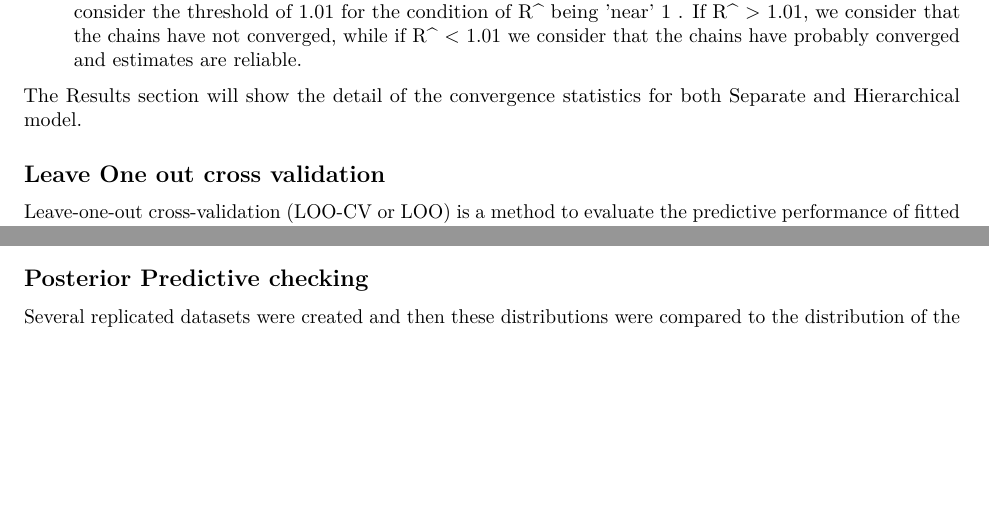
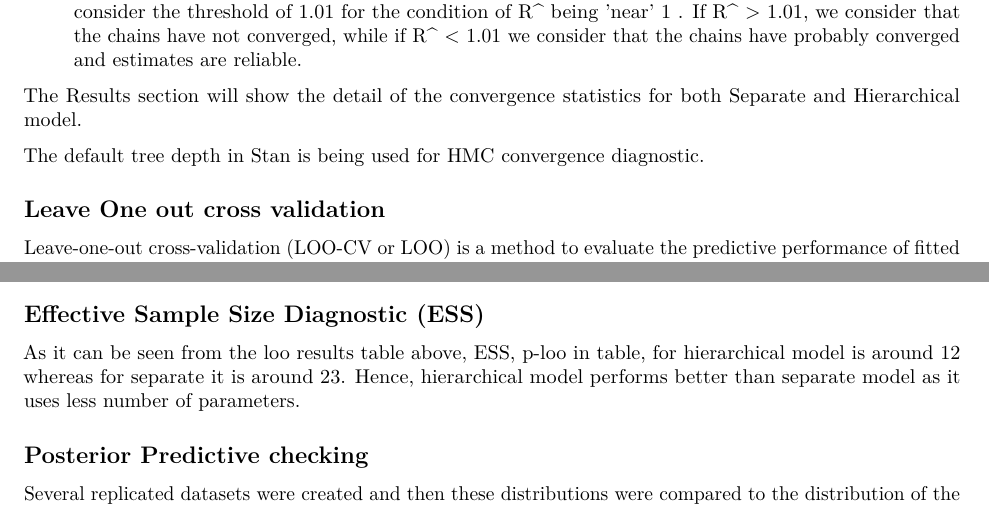
Before and after one commit to prakharverma/Bayesian-Statistics-Global-Warming, an R Markdown document (notebooks/project_report.Rmd): two parts of pages 15 and 18 of 19, joined at a grey line, cut so that both start at the same text, the shorter picture padded with empty space. Rendered offline with R 4.5, knitr and Pandoc, then LaTeX, with nearby package versions; some code elsewhere in the file could not run offline; common packages that the code uses without loading them are loaded.

Commit message:
minor modifications

````diff
--- a/notebooks/project_report.Rmd
+++ b/notebooks/project_report.Rmd
@@ -450,6 +450,8 @@ For each parameter (variable) of the model, the format as shown in Table 1 shows
 
 The Results section will show the detail of the convergence statistics for both Separate and Hierarchical model.
 
+The default tree depth in Stan is being used for HMC convergence diagnostic.
+
 \subsection{Leave One out cross validation}
 Leave-one-out cross-validation (LOO-CV or LOO) is a method to evaluate the predictive performance of
 fitted models for a data set. LOO-CV is an approach for estimating pointwise out-of-sample prediction
@@ -666,12 +668,17 @@ These results are separately printed above and below is the result obtained from
 compare(loo_hierarchical_data, loo_separate_data)
 ```
 
+\subsection{Effective Sample Size Diagnostic (ESS)}
+
+As it can be seen from the loo results table above, ESS, p-loo in table, for hierarchical model is around 12 whereas for separate it is around 23. Hence,  hierarchical model performs better than separate model as it uses less number of parameters.
+
 \subsection{Posterior Predictive checking}
 
 Several replicated datasets were created and then these distributions were compared to the distribution of the data visually. It can be seen that the model fits the data quite well except around the positive values. Here the data is not normally distributed and there is a disproportionate amount of values around 0 compared to what a normal distribution would have. This could mean that the linear model is not optimal for this problem and that instead some form of exponential model should be used to capture this disproportionate amount of higher values. Based on this it might be possible that the sea level is increasing with an exponential trend in the Baltic Sea.
 
 
 \subsubsection{Poster Predictive Checking for Separate Model}
+
 ```{r echo=FALSE}
 y_rep <- as.matrix(fit_separate, pars = "y_rep")
 
````
